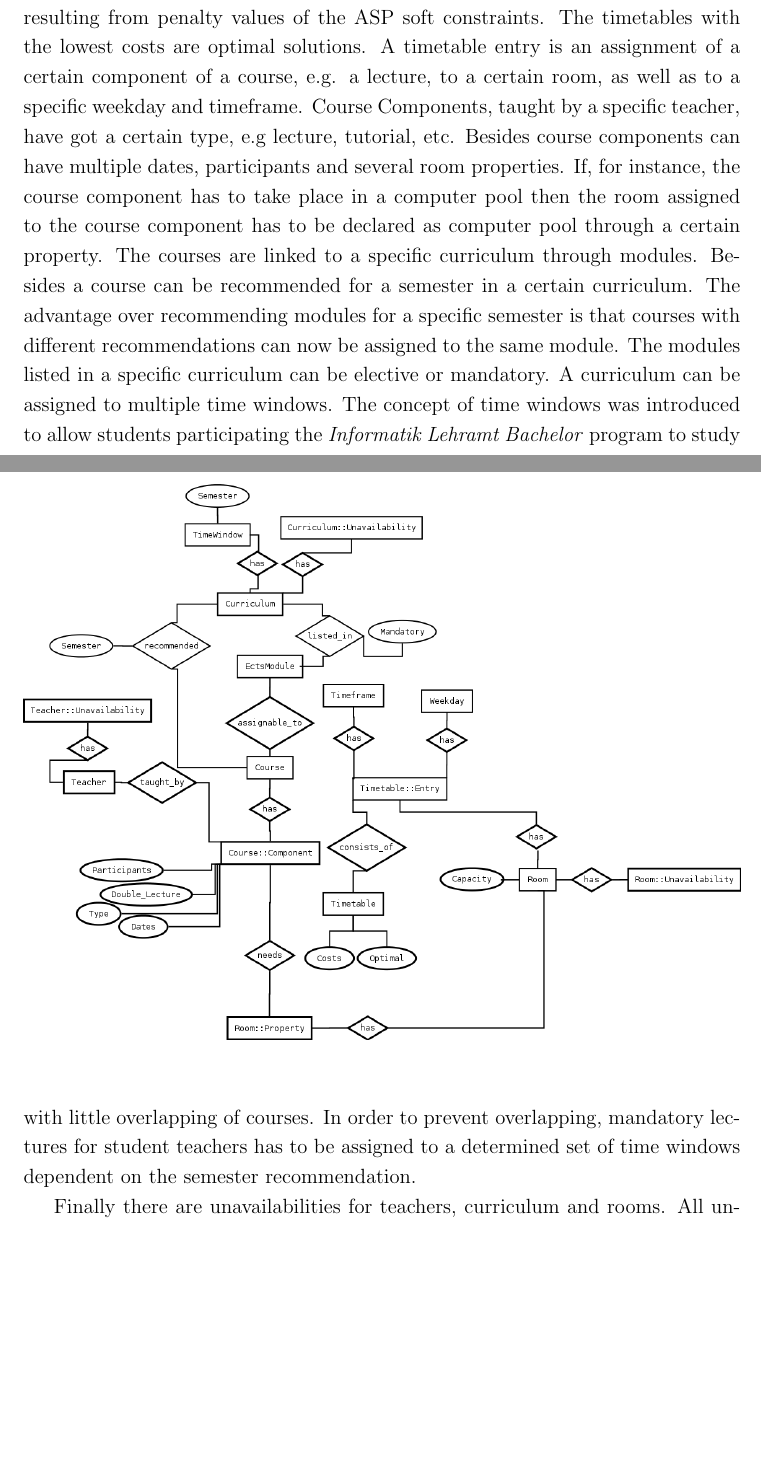
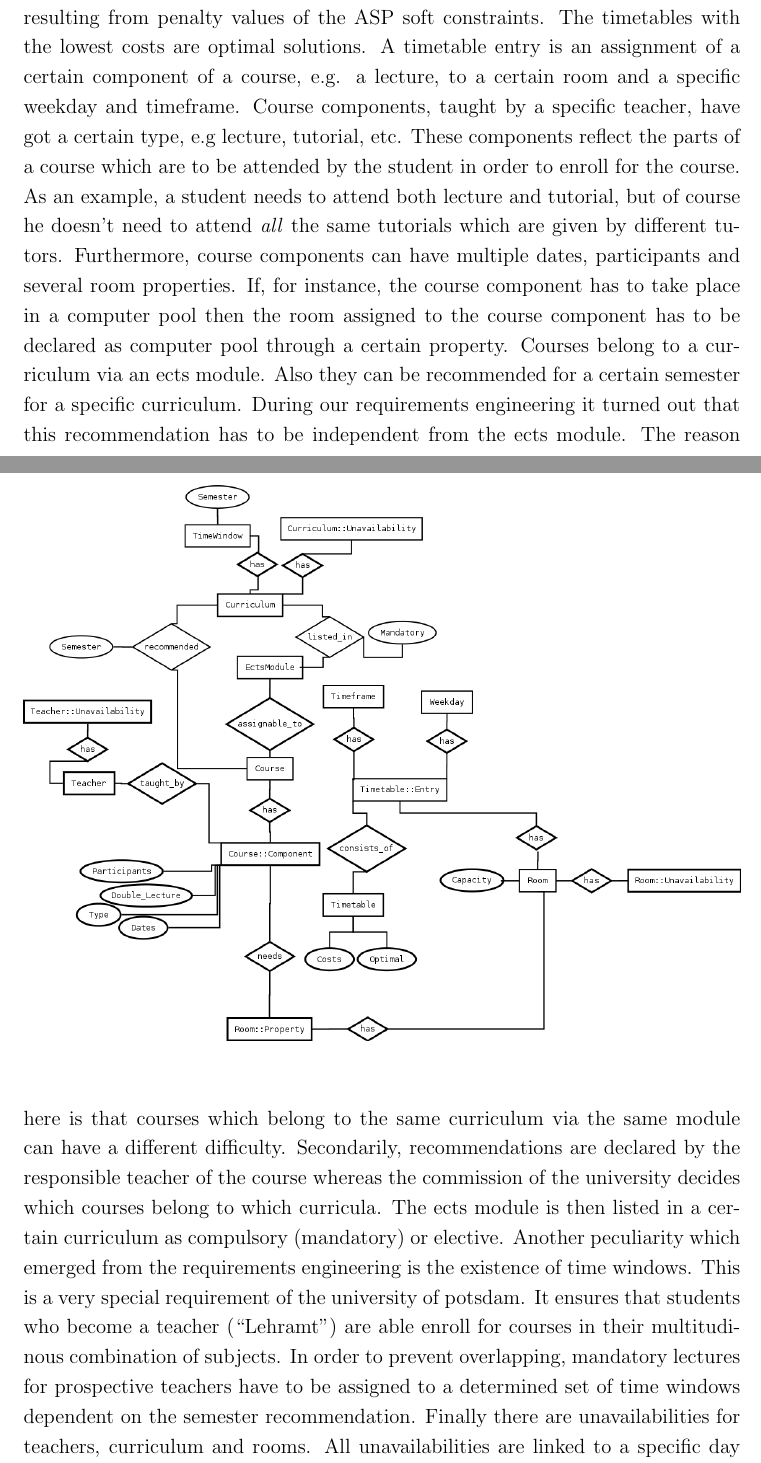
Before and after one commit to roschaefer/Timetabling, a LaTeX document (Diagrams/Report/report.tex): two parts of pages 3 and 4 of 5 before the commit and two parts of pages 3 and 4 of 6 after it, joined at a grey line, cut so that both start at the same text, the shorter picture padded with empty space. Compiled offline with pdfLaTeX.

Commit message:
language in report, some additions

```diff
--- a/Diagrams/Report/report.tex
+++ b/Diagrams/Report/report.tex
@@ -125,20 +125,26 @@ Figure~\ref{fig:schema} demonstrates the database schema.
 A timetable, which consists of several timetable entries, represents a complete schedule.
 Timetables have costs, resulting from penalty values of the ASP soft constraints.
 The timetables with the lowest costs are optimal solutions.
-A timetable entry is an assignment of a certain component of a course, e.g. a lecture, to a certain room, as well as to a specific weekday and timeframe.
-Course Components, taught by a specific teacher, have got a certain type, e.g lecture, tutorial, etc.
-Besides course components can have multiple dates, participants and several room properties.
+A timetable entry is an assignment of a certain component of a course, e.g. a lecture, to a certain room and a specific weekday and timeframe.
+Course components, taught by a specific teacher, have got a certain type, e.g lecture, tutorial, etc.
+These components reflect the parts of a course which are to be attended by the student in order to enroll for the course.
+As an example, a student needs to attend both lecture and tutorial, but of course he doesn't need to attend \emph{all} the same tutorials which are given by different tutors.
+Furthermore, course components can have multiple dates, participants and several room properties.
 If, for instance, the course component has to take place in a computer pool then the room assigned to the course component has to be declared as computer pool through a certain property.
-The courses are linked to a specific curriculum through modules.
-Besides a course can be recommended for a semester in a certain curriculum.
-The advantage over recommending modules for a specific semester is that courses with different recommendations can now be assigned to the same module.
-The modules listed in a specific curriculum can be elective or mandatory.
-A curriculum can be assigned to multiple time windows.
-The concept of time windows was introduced to allow students participating the \emph{Informatik Lehramt Bachelor} program to study with little overlapping of courses.
-In order to prevent overlapping, mandatory lectures for student teachers has to be assigned to a determined set of time windows dependent on the semester recommendation.
-
+Courses belong to a curriculum via an ects module.
+Also they can be recommended for a certain semester for a specific curriculum.
+During our requirements engineering it turned out that this recommendation has to be independent from the ects module.
+The reason here is that courses which belong to the same curriculum via the same module can have a different difficulty.
+Secondarily, recommendations are declared by the responsible teacher of the course whereas the commission of the university decides which courses belong to which curricula.
+The ects module is then listed in a certain curriculum as compulsory (mandatory) or elective.
+Another peculiarity which emerged from the requirements engineering is the existence of time windows.
+This is a very special requirement of the university of potsdam.
+It ensures that students who become a teacher (``Lehramt'') are able enroll for courses in their multitudinous combination of subjects.
+In order to prevent overlapping, mandatory lectures for prospective teachers have to be assigned to a determined set of time windows dependent on the semester recommendation.
 Finally there are unavailabilities for teachers, curriculum and rooms.
 All unavailabilities are linked to a specific day and time-slot which is not shown in the diagram for clarity reasons.
+
+
 
 \subsection{ASP Integration}
 
```
Also changed, not shown: Diagrams/Report/report.tex (2 more changed lines).
